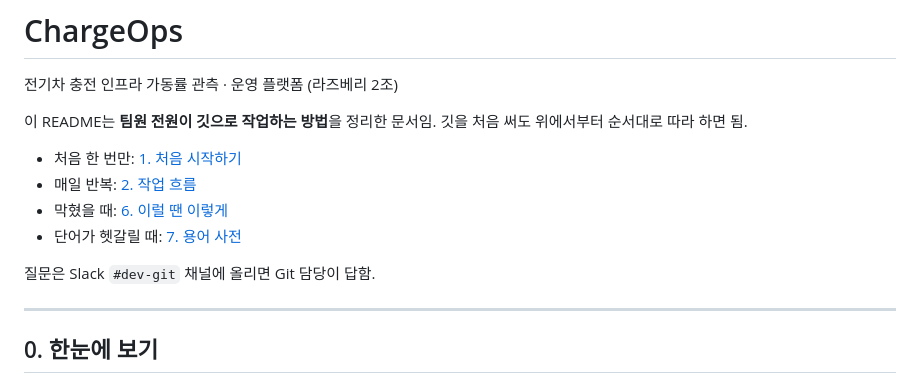
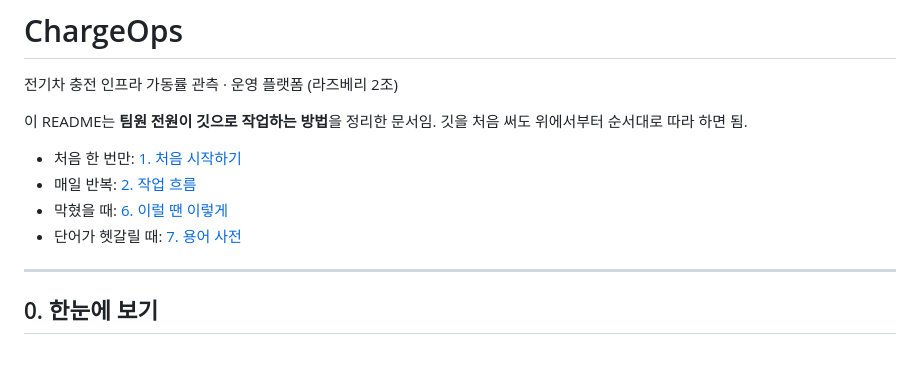
Before and after one commit to raspberry-2jo/chargeops, a Markdown page: README.md, the part around the change. GitHub-like rendering; blank space fills up the shorter version.

```diff
--- a/README.md
+++ b/README.md
@@ -9,7 +9,6 @@
 - 막혔을 때: [6. 이럴 땐 이렇게](#6-이럴-땐-이렇게)
 - 단어가 헷갈릴 때: [7. 용어 사전](#7-용어-사전)
 
-질문은 Slack `#dev-git` 채널에 올리면 Git 담당이 답함.
 
 ---
 
```
